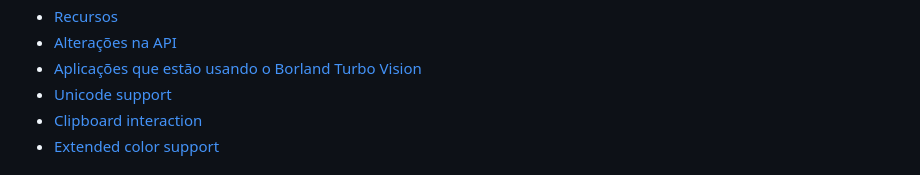
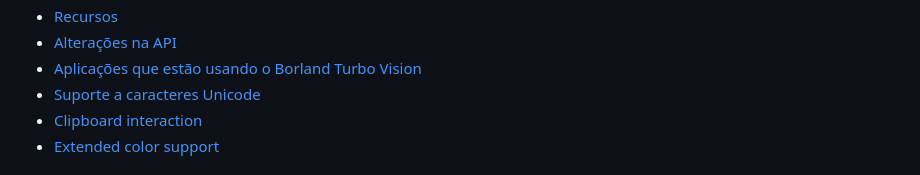
Before and after one commit to miguel7penteado/turbovision-2.2.1, a Markdown page: README.md, the part around the change. Drawn GitHub-style.

```diff
--- a/README.md
+++ b/README.md
@@ -31,7 +31,7 @@ O local original do projeto do editor de texto "turbinado" é https://github.com
 * [Recursos](#features)
 * [Alterações na API](#apichanges)
 * [Aplicações que estão usando o Borland Turbo Vision](#applications)
-* [Unicode support](#unicode)
+* [Suporte a caracteres Unicode](#unicode)
 * [Clipboard interaction](#clipboard)
 * [Extended color support](#color)
 
```
